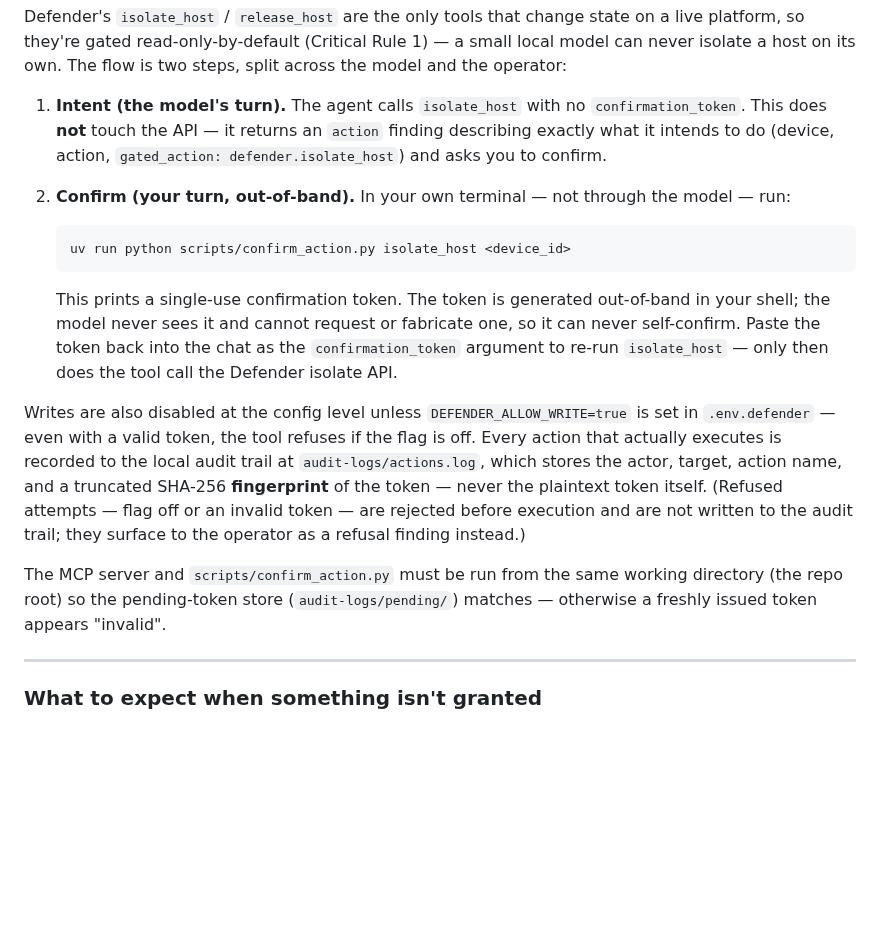
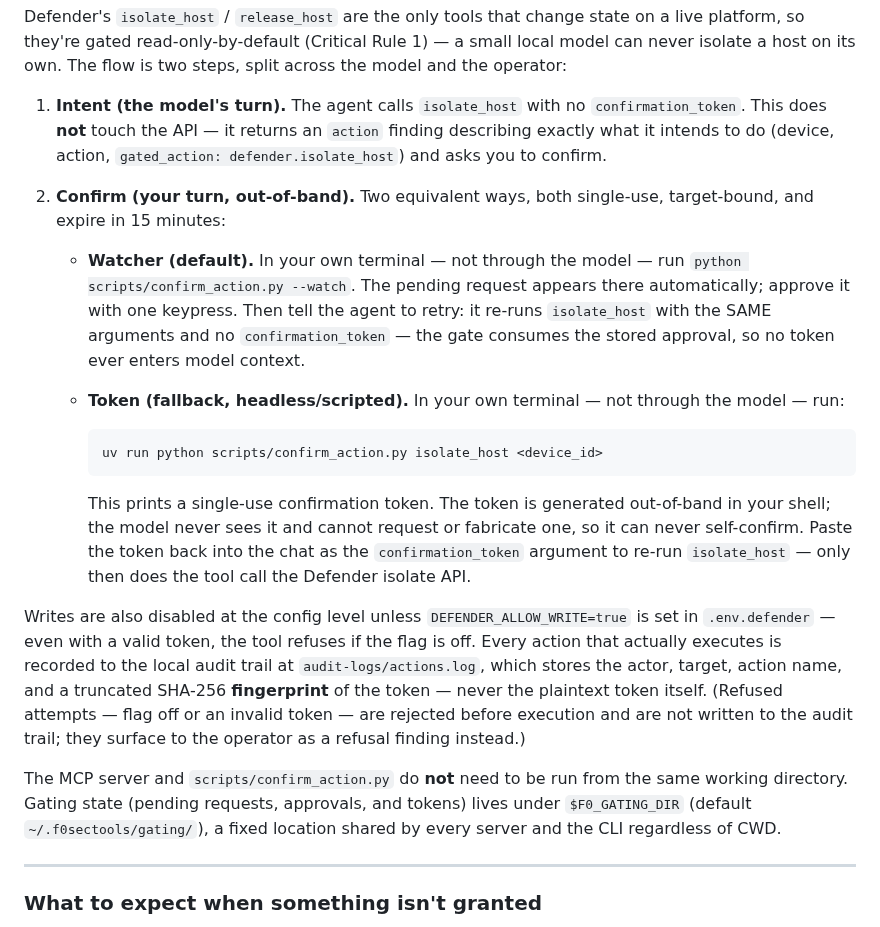
Before and after one commit to ubercylon8/f0_sectools, a Markdown page: docs/user-guide/workflows.md, the part around the change. Drawn GitHub-style; blank space fills up the shorter version.

Commit message:
docs(gating): workflows walkthrough covers the watcher flow

````diff
--- a/docs/user-guide/workflows.md
+++ b/docs/user-guide/workflows.md
@@ -201,18 +201,27 @@ split across the model and the operator:
    `confirmation_token`. This does **not** touch the API — it returns an
    `action` finding describing exactly what it intends to do (device, action,
    `gated_action: defender.isolate_host`) and asks you to confirm.
-2. **Confirm (your turn, out-of-band).** In your own terminal — not through the
-   model — run:
+2. **Confirm (your turn, out-of-band).** Two equivalent ways, both single-use,
+   target-bound, and expire in 15 minutes:
 
-   ```bash
-   uv run python scripts/confirm_action.py isolate_host <device_id>
-   ```
+   - **Watcher (default).** In your own terminal — not through the model —
+     run `python scripts/confirm_action.py --watch`. The pending request
+     appears there automatically; approve it with one keypress. Then tell
+     the agent to retry: it re-runs `isolate_host` with the SAME arguments
+     and no `confirmation_token` — the gate consumes the stored approval, so
+     no token ever enters model context.
+   - **Token (fallback, headless/scripted).** In your own terminal — not
+     through the model — run:
 
-   This prints a single-use confirmation token. The token is generated
-   out-of-band in your shell; the model never sees it and cannot request or
-   fabricate one, so it can never self-confirm. Paste the token back into the
-   chat as the `confirmation_token` argument to re-run `isolate_host` — only
-   then does the tool call the Defender isolate API.
+     ```bash
+     uv run python scripts/confirm_action.py isolate_host <device_id>
+     ```
+
+     This prints a single-use confirmation token. The token is generated
+     out-of-band in your shell; the model never sees it and cannot request or
+     fabricate one, so it can never self-confirm. Paste the token back into
+     the chat as the `confirmation_token` argument to re-run `isolate_host` —
+     only then does the tool call the Defender isolate API.
 
 Writes are also disabled at the config level unless `DEFENDER_ALLOW_WRITE=true`
 is set in `.env.defender` — even with a valid token, the tool refuses if the
@@ -223,10 +232,10 @@ plaintext token itself. (Refused attempts — flag off or an invalid token — a
 rejected before execution and are not written to the audit trail; they surface
 to the operator as a refusal finding instead.)
 
-The MCP server and `scripts/confirm_action.py` must be run from the same
-working directory (the repo root) so the pending-token store
-(`audit-logs/pending/`) matches — otherwise a freshly issued token appears
-"invalid".
+The MCP server and `scripts/confirm_action.py` do **not** need to be run from
+the same working directory. Gating state (pending requests, approvals, and
+tokens) lives under `$F0_GATING_DIR` (default `~/.f0sectools/gating/`), a
+fixed location shared by every server and the CLI regardless of CWD.
 
 ---
 
````
